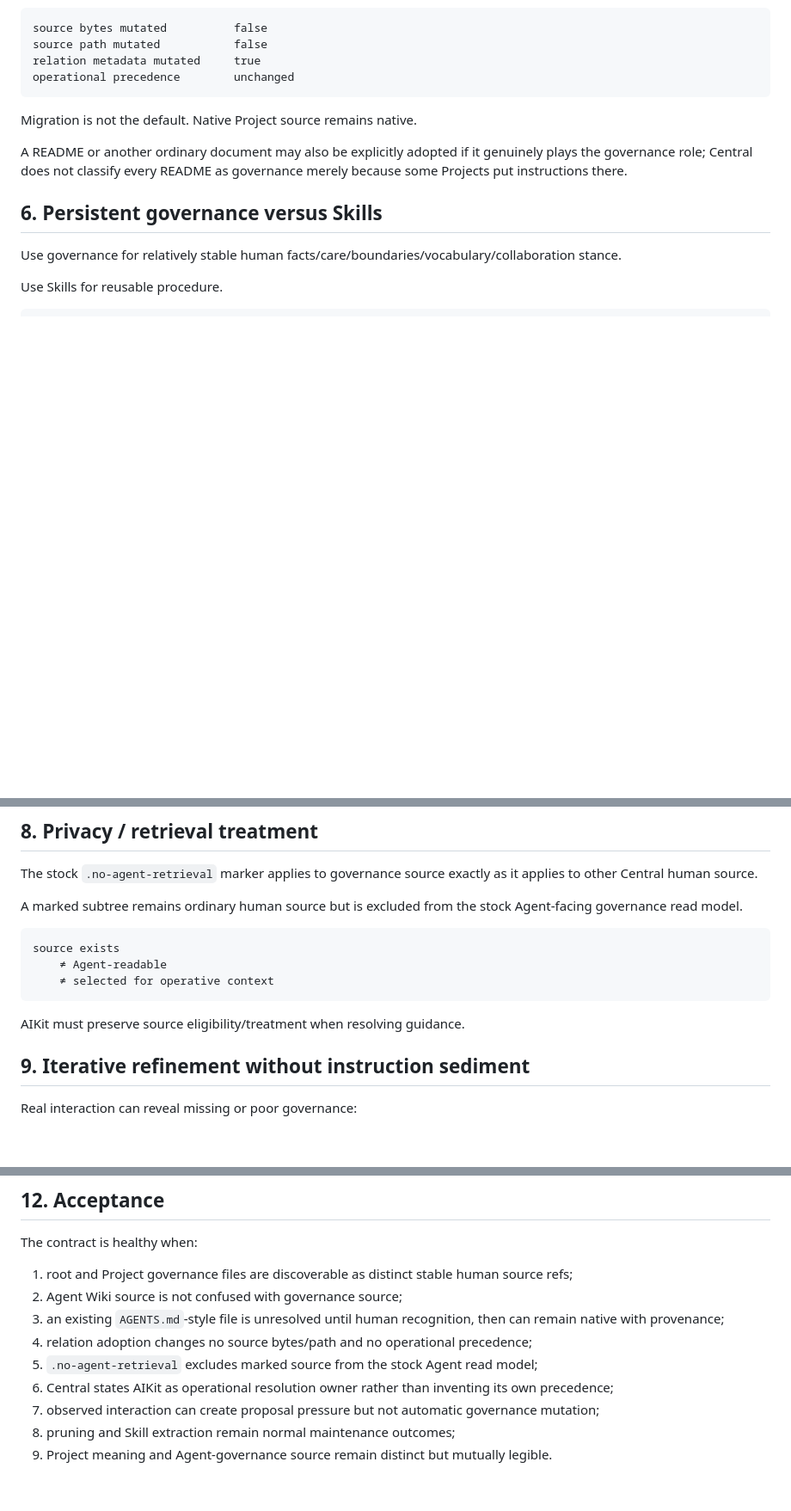
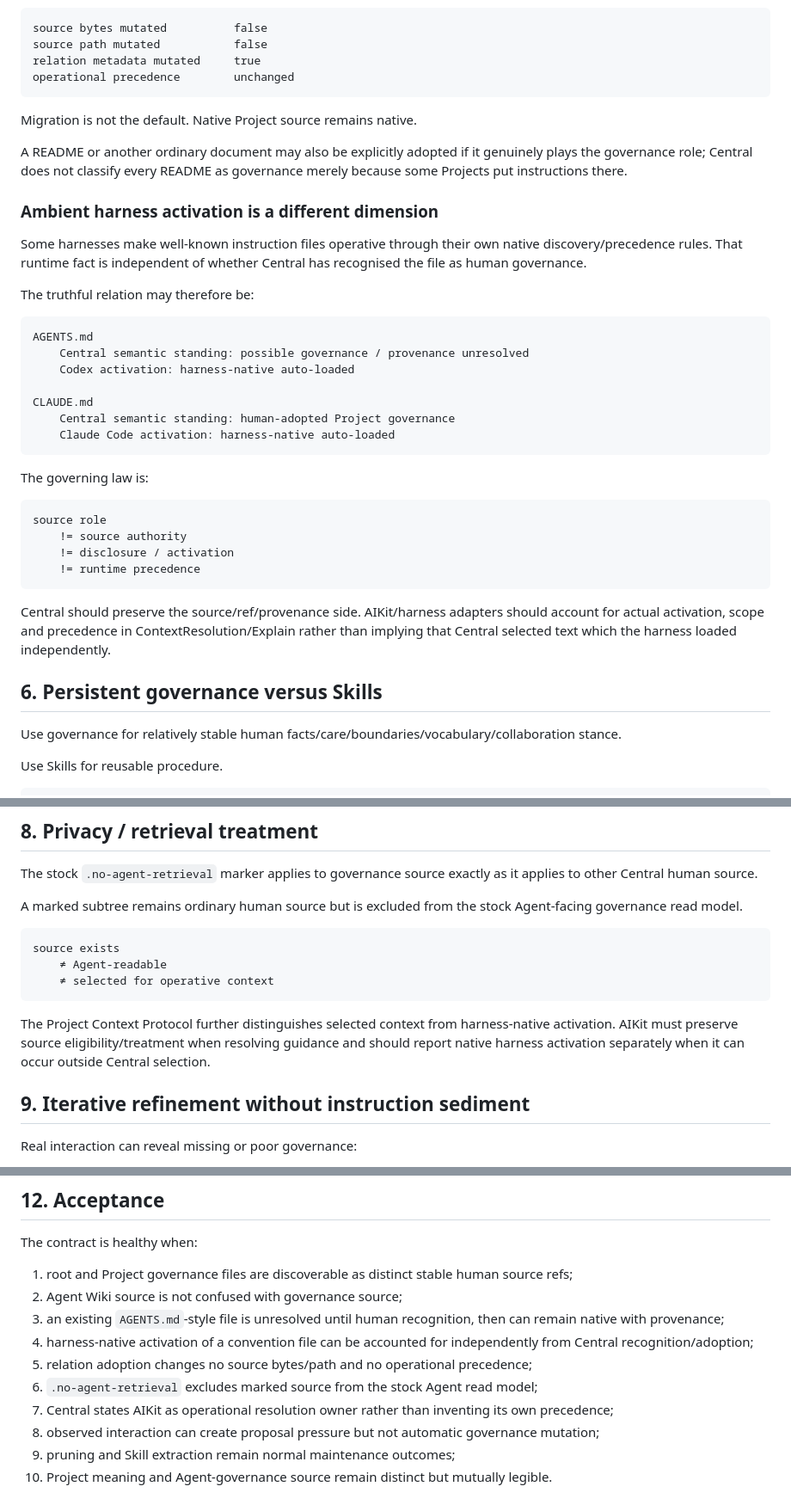
Before and after one commit to EpiLogos/Central, a Markdown page: docs/AGENT-GOVERNANCE-SOURCES.md, 3 parts joined by grey strips. Shown at 86% size. Rendered like a GitHub page; blank space fills up the shorter version.

Commit message:
docs: relate Agent governance to context activation

````diff
--- a/docs/AGENT-GOVERNANCE-SOURCES.md
+++ b/docs/AGENT-GOVERNANCE-SOURCES.md
@@ -150,6 +151,33 @@ Migration is not the default. Native Project source remains native.
 
 A README or another ordinary document may also be explicitly adopted if it genuinely plays the governance role; Central does not classify every README as governance merely because some Projects put instructions there.
 
+### Ambient harness activation is a different dimension
+
+Some harnesses make well-known instruction files operative through their own native discovery/precedence rules. That runtime fact is independent of whether Central has recognised the file as human governance.
+
+The truthful relation may therefore be:
+
+```text
+AGENTS.md
+    Central semantic standing: possible governance / provenance unresolved
+    Codex activation: harness-native auto-loaded
+
+CLAUDE.md
+    Central semantic standing: human-adopted Project governance
+    Claude Code activation: harness-native auto-loaded
+```
+
+The governing law is:
+
+```text
+source role
+    != source authority
+    != disclosure / activation
+    != runtime precedence
+```
+
+Central should preserve the source/ref/provenance side. AIKit/harness adapters should account for actual activation, scope and precedence in ContextResolution/Explain rather than implying that Central selected text which the harness loaded independently.
+
 ## 6. Persistent governance versus Skills
 
 Use governance for relatively stable human facts/care/boundaries/vocabulary/collaboration stance.
@@ -198,7 +226,7 @@ source exists
     ≠ selected for operative context
 ```
 
-AIKit must preserve source eligibility/treatment when resolving guidance.
+The Project Context Protocol further distinguishes selected context from harness-native activation. AIKit must preserve source eligibility/treatment when resolving guidance and should report native harness activation separately when it can occur outside Central selection.
 
 ## 9. Iterative refinement without instruction sediment
 
@@ -275,9 +305,10 @@ The contract is healthy when:
 1. root and Project governance files are discoverable as distinct stable human source refs;
 2. Agent Wiki source is not confused with governance source;
 3. an existing `AGENTS.md`-style file is unresolved until human recognition, then can remain native with provenance;
-4. relation adoption changes no source bytes/path and no operational precedence;
-5. `.no-agent-retrieval` excludes marked source from the stock Agent read model;
-6. Central states AIKit as operational resolution owner rather than inventing its own precedence;
-7. observed interaction can create proposal pressure but not automatic governance mutation;
-8. pruning and Skill extraction remain normal maintenance outcomes;
-9. Project meaning and Agent-governance source remain distinct but mutually legible.
+4. harness-native activation of a convention file can be accounted for independently from Central recognition/adoption;
+5. relation adoption changes no source bytes/path and no operational precedence;
+6. `.no-agent-retrieval` excludes marked source from the stock Agent read model;
+7. Central states AIKit as operational resolution owner rather than inventing its own precedence;
+8. observed interaction can create proposal pressure but not automatic governance mutation;
+9. pruning and Skill extraction remain normal maintenance outcomes;
+10. Project meaning and Agent-governance source remain distinct but mutually legible.
````
Also changed, not shown: other parts of docs/AGENT-GOVERNANCE-SOURCES.md (+3 -0 lines).
